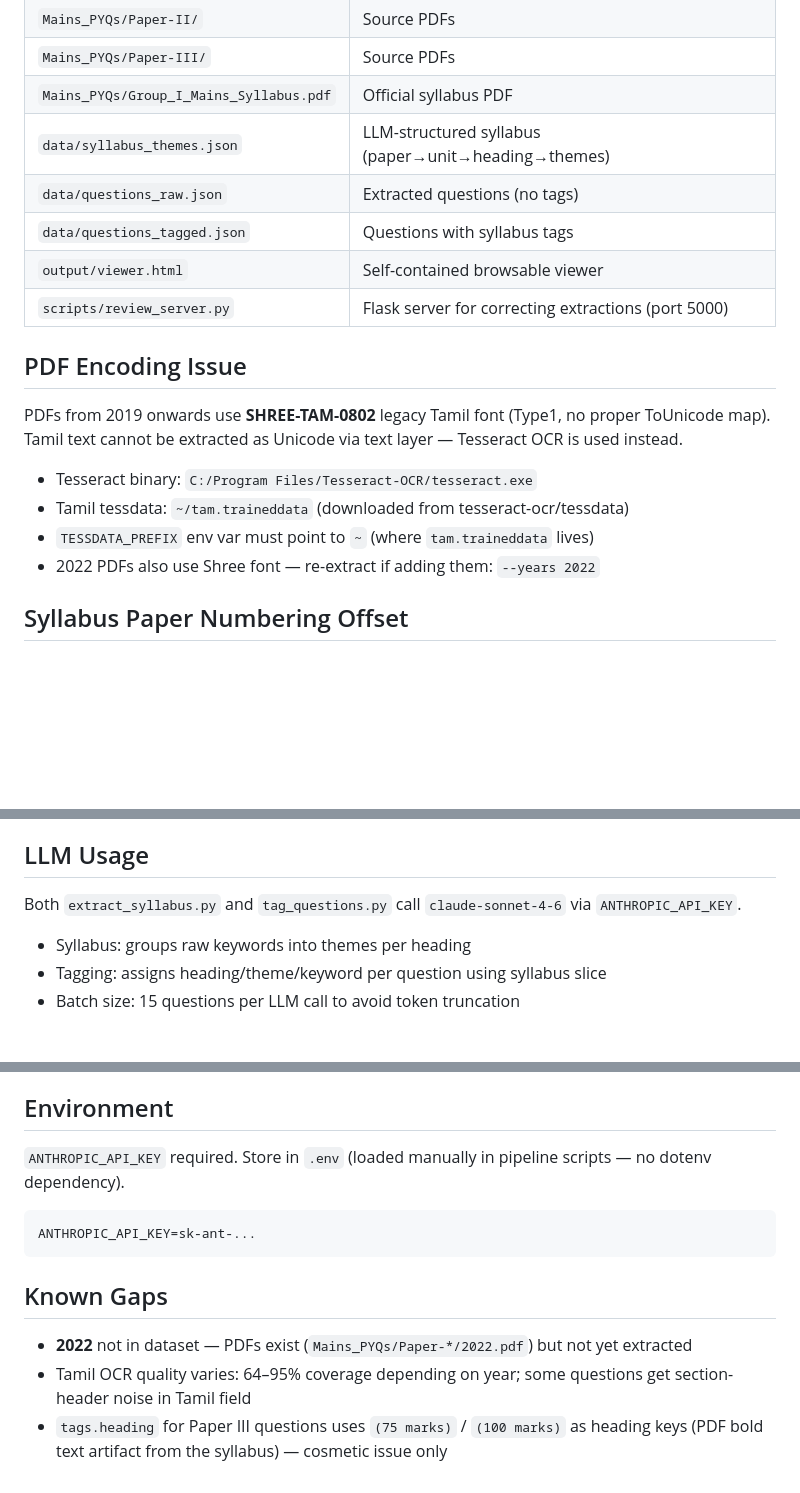
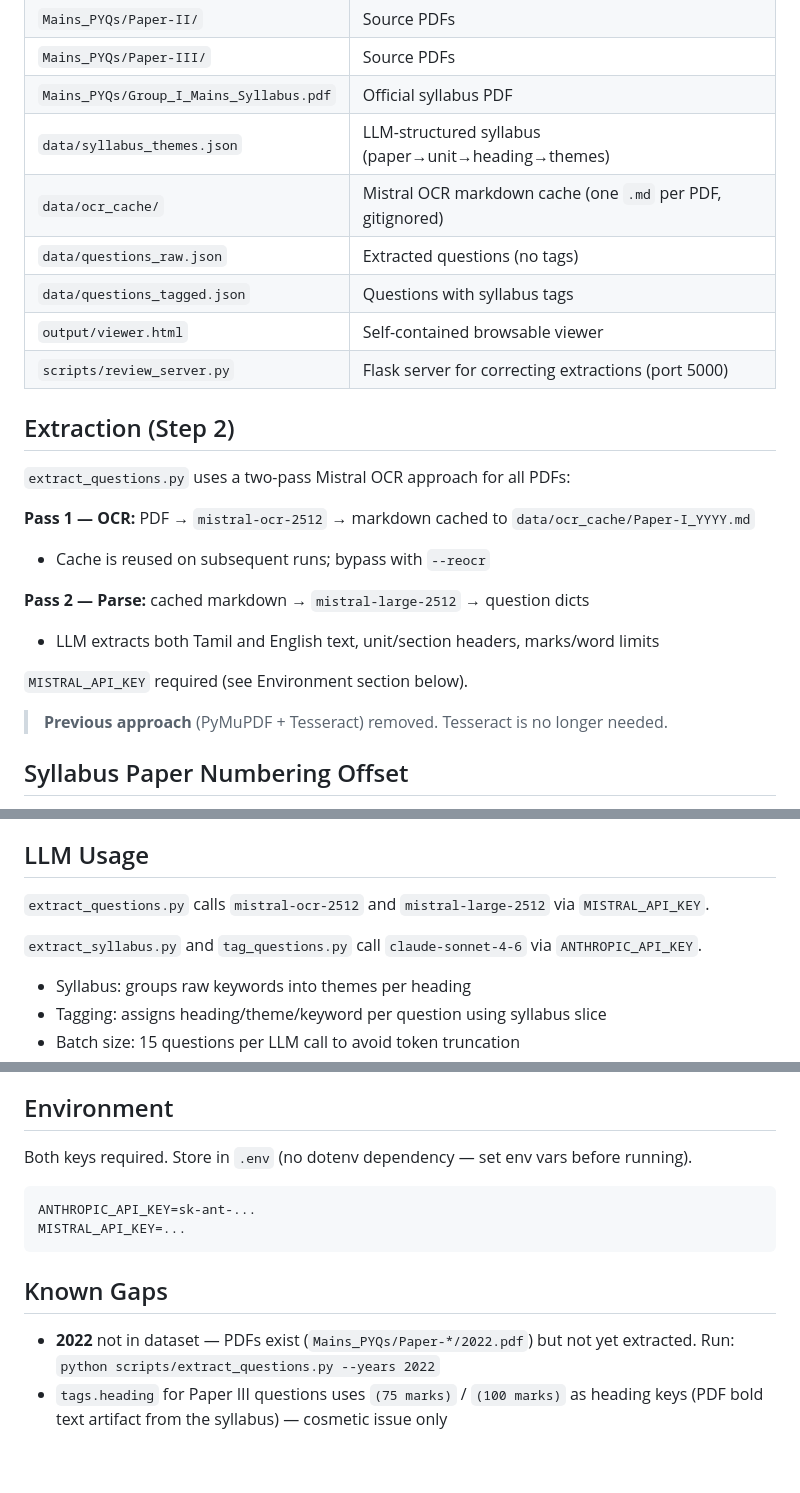
Before and after one commit to jawaharrakkiannan/TNPSC-Mains-PYQs, a Markdown page: CLAUDE.md, 3 parts joined by grey strips. Drawn GitHub-style; blank space fills up the shorter version.

Commit message:
docs: update CLAUDE.md for Mistral OCR pipeline, remove Tesseract references

````diff
--- a/CLAUDE.md
+++ b/CLAUDE.md
@@ -36,19 +37,25 @@ python scripts/extract_questions.py --years 2024 2025
 | `Mains_PYQs/Paper-III/` | Source PDFs |
 | `Mains_PYQs/Group_I_Mains_Syllabus.pdf` | Official syllabus PDF |
 | `data/syllabus_themes.json` | LLM-structured syllabus (paper→unit→heading→themes) |
+| `data/ocr_cache/` | Mistral OCR markdown cache (one `.md` per PDF, gitignored) |
 | `data/questions_raw.json` | Extracted questions (no tags) |
 | `data/questions_tagged.json` | Questions with syllabus tags |
 | `output/viewer.html` | Self-contained browsable viewer |
 | `scripts/review_server.py` | Flask server for correcting extractions (port 5000) |
 
-## PDF Encoding Issue
+## Extraction (Step 2)
 
-PDFs from 2019 onwards use **SHREE-TAM-0802** legacy Tamil font (Type1, no proper ToUnicode map). Tamil text cannot be extracted as Unicode via text layer — Tesseract OCR is used instead.
+`extract_questions.py` uses a two-pass Mistral OCR approach for all PDFs:
 
-- Tesseract binary: `C:/Program Files/Tesseract-OCR/tesseract.exe`
-- Tamil tessdata: `~/tam.traineddata` (downloaded from tesseract-ocr/tessdata)
-- `TESSDATA_PREFIX` env var must point to `~` (where `tam.traineddata` lives)
-- 2022 PDFs also use Shree font — re-extract if adding them: `--years 2022`
+**Pass 1 — OCR:** PDF → `mistral-ocr-2512` → markdown cached to `data/ocr_cache/Paper-I_YYYY.md`
+- Cache is reused on subsequent runs; bypass with `--reocr`
+
+**Pass 2 — Parse:** cached markdown → `mistral-large-2512` → question dicts
+- LLM extracts both Tamil and English text, unit/section headers, marks/word limits
+
+`MISTRAL_API_KEY` required (see Environment section below).
+
+> **Previous approach** (PyMuPDF + Tesseract) removed. Tesseract is no longer needed.
 
 ## Syllabus Paper Numbering Offset
 
@@ -63,7 +70,9 @@ Syllabus papers:
 
 ## LLM Usage
 
-Both `extract_syllabus.py` and `tag_questions.py` call `claude-sonnet-4-6` via `ANTHROPIC_API_KEY`.
+`extract_questions.py` calls `mistral-ocr-2512` and `mistral-large-2512` via `MISTRAL_API_KEY`.
+
+`extract_syllabus.py` and `tag_questions.py` call `claude-sonnet-4-6` via `ANTHROPIC_API_KEY`.
 
 - Syllabus: groups raw keywords into themes per heading
 - Tagging: assigns heading/theme/keyword per question using syllabus slice
@@ -89,14 +98,14 @@ Loads `data/questions_corrected.json` (falls back to `questions_raw.json`). Edit
 
 ## Environment
 
-`ANTHROPIC_API_KEY` required. Store in `.env` (loaded manually in pipeline scripts — no dotenv dependency).
+Both keys required. Store in `.env` (no dotenv dependency — set env vars before running).
 
 ```
 ANTHROPIC_API_KEY=sk-ant-...
+MISTRAL_API_KEY=...
 ```
 
 ## Known Gaps
 
-- **2022** not in dataset — PDFs exist (`Mains_PYQs/Paper-*/2022.pdf`) but not yet extracted
-- Tamil OCR quality varies: 64–95% coverage depending on year; some questions get section-header noise in Tamil field
+- **2022** not in dataset — PDFs exist (`Mains_PYQs/Paper-*/2022.pdf`) but not yet extracted. Run: `python scripts/extract_questions.py --years 2022`
 - `tags.heading` for Paper III questions uses `(75 marks)` / `(100 marks)` as heading keys (PDF bold text artifact from the syllabus) — cosmetic issue only
````
Also changed, not shown: other parts of CLAUDE.md (+1 -0 lines).
